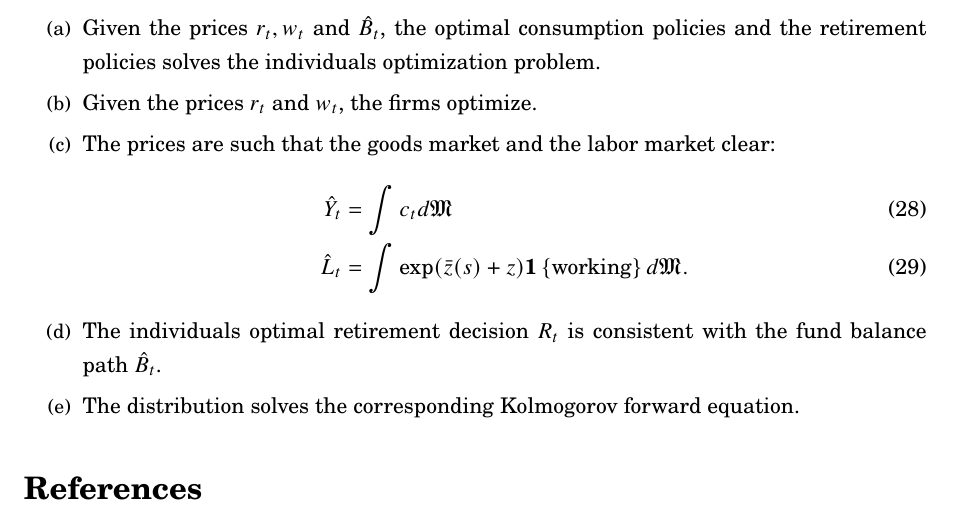
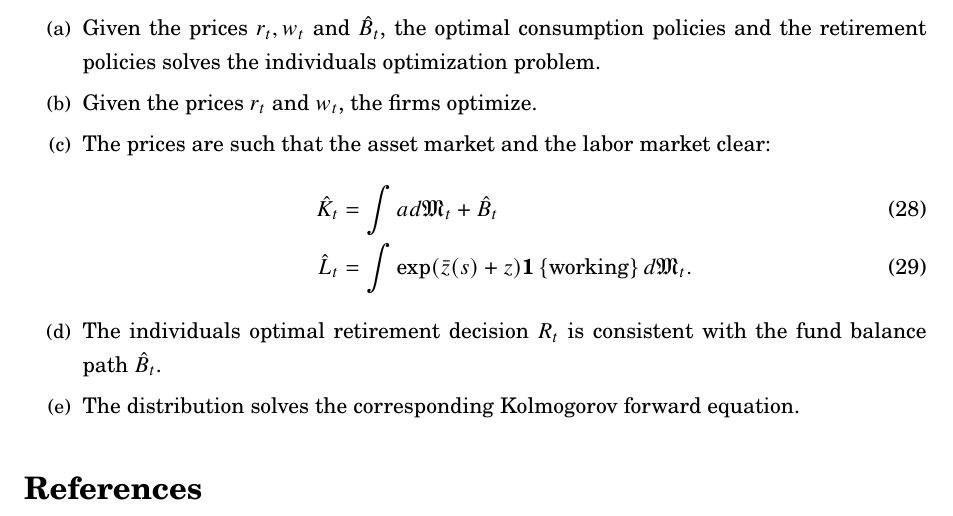
Before and after one commit to KaiJyunWang/PensionSystem, a LaTeX document (paper/extension.tex): part of page 10 of 11, cut so that both start at the same text. The pictures show the PDF file paper/extension.pdf that the author committed with the source.

Commit message:
revise the market clearing

```diff
--- a/paper/extension.tex
+++ b/paper/extension.tex
@@ -418,11 +418,11 @@ $\mathfrak{M}_t\in\mathcal{P}(\R_+\times [0,T]\times \mathcal{Z})$ such that
     consumption policies and the retirement policies solves the
     individuals optimization problem.
     \item Given the prices $r_t$ and $w_t$, the firms optimize.
-    \item The prices are such that the goods market and the
+    \item The prices are such that the asset market and the
     labor market clear:
     \begin{align}
-        \hat{Y}_t &= \int c_t d\mathfrak{M}  \\
-        \hat{L}_t &= \int \exp(\bar{z}(s) + z)\one\set{\text{working}}d\mathfrak{M}.
+        \hat{K}_t &= \int a d\mathfrak{M}_t + \hat{B}_t \\
+        \hat{L}_t &= \int \exp(\bar{z}(s) + z)\one\set{\text{working}}d\mathfrak{M}_t.
     \end{align}
     \item The individuals optimal retirement decision $R_t$ is
     consistent with the fund balance path $\hat{B}_t$.
```
Also changed, not shown: paper/extension.pdf.
